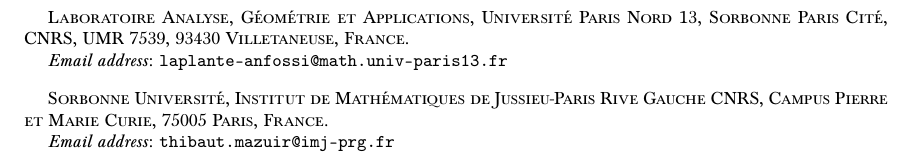
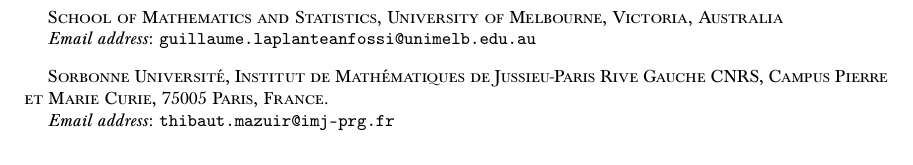
Before and after one commit to GuillaumeLaplante-Anfossi/Multiplihedra, a LaTeX paper (Multiplihedra.tex): part of page 40 of 40, cut at the place of the change. Compiled offline with pdfLaTeX.

Commit message:
Nouveau contact à Melbourne!

```diff
--- a/Multiplihedra.tex
+++ b/Multiplihedra.tex
@@ -74,8 +74,8 @@
 \title[The diagonal of the multiplihedra]{The diagonal of the multiplihedra and \\ the tensor product of $\Ainf$-morphisms}
 
 \author{Guillaume Laplante-Anfossi}
-\address{Laboratoire Analyse, G\'eom\'etrie et Applications, Universit\'e Paris Nord 13, Sorbonne Paris Cit\'e, CNRS, UMR 7539, 93430 Villetaneuse, France.}
-\email{laplante-anfossi@math.univ-paris13.fr}
+\address{School of Mathematics and Statistics, University of Melbourne, Victoria, Australia}
+\email{guillaume.laplanteanfossi@unimelb.edu.au}
 
 \author{Thibaut Mazuir}
 \address{Sorbonne Universit\'e, Institut de Math\'ematiques de Jussieu-Paris Rive Gauche CNRS, Campus Pierre et Marie Curie, 75005 Paris, France.}
```
